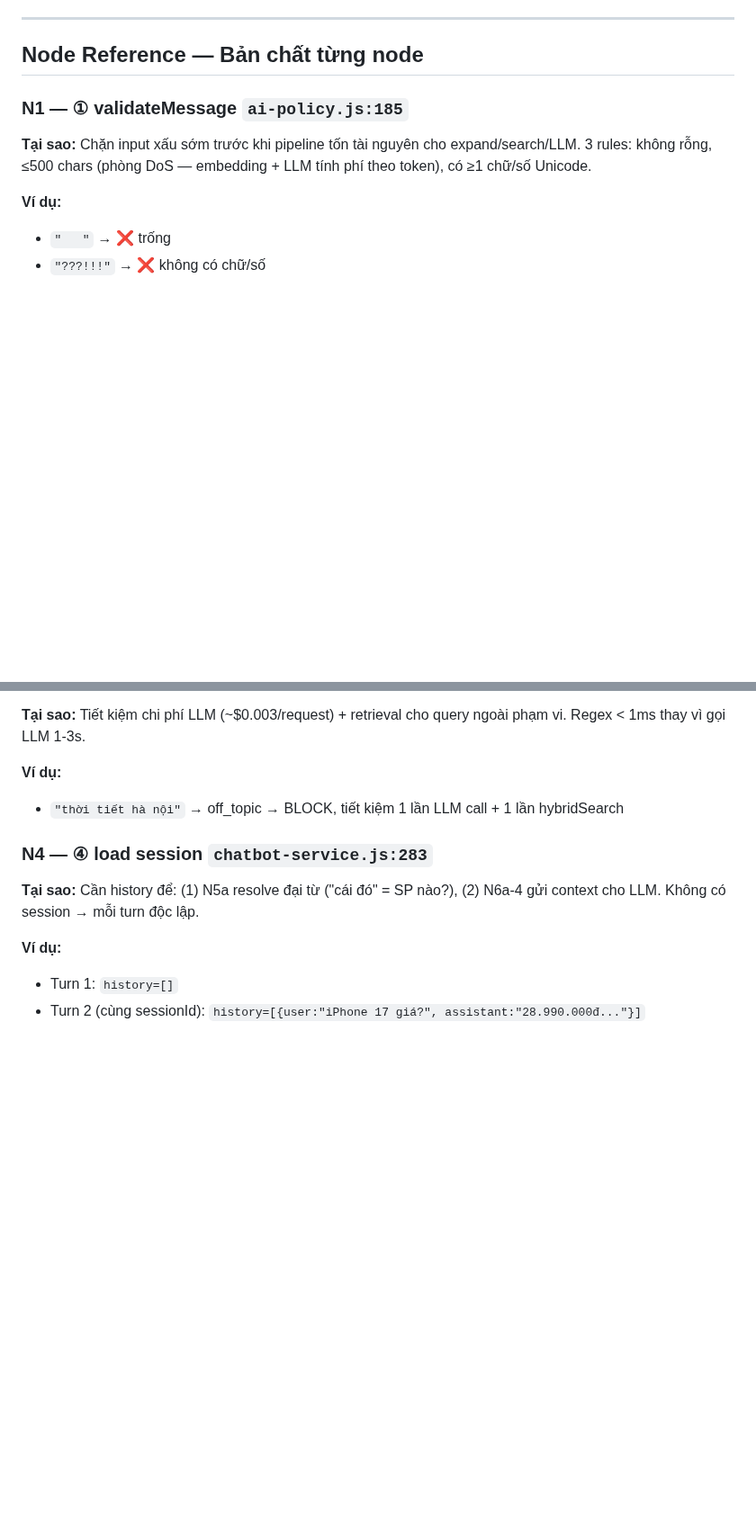
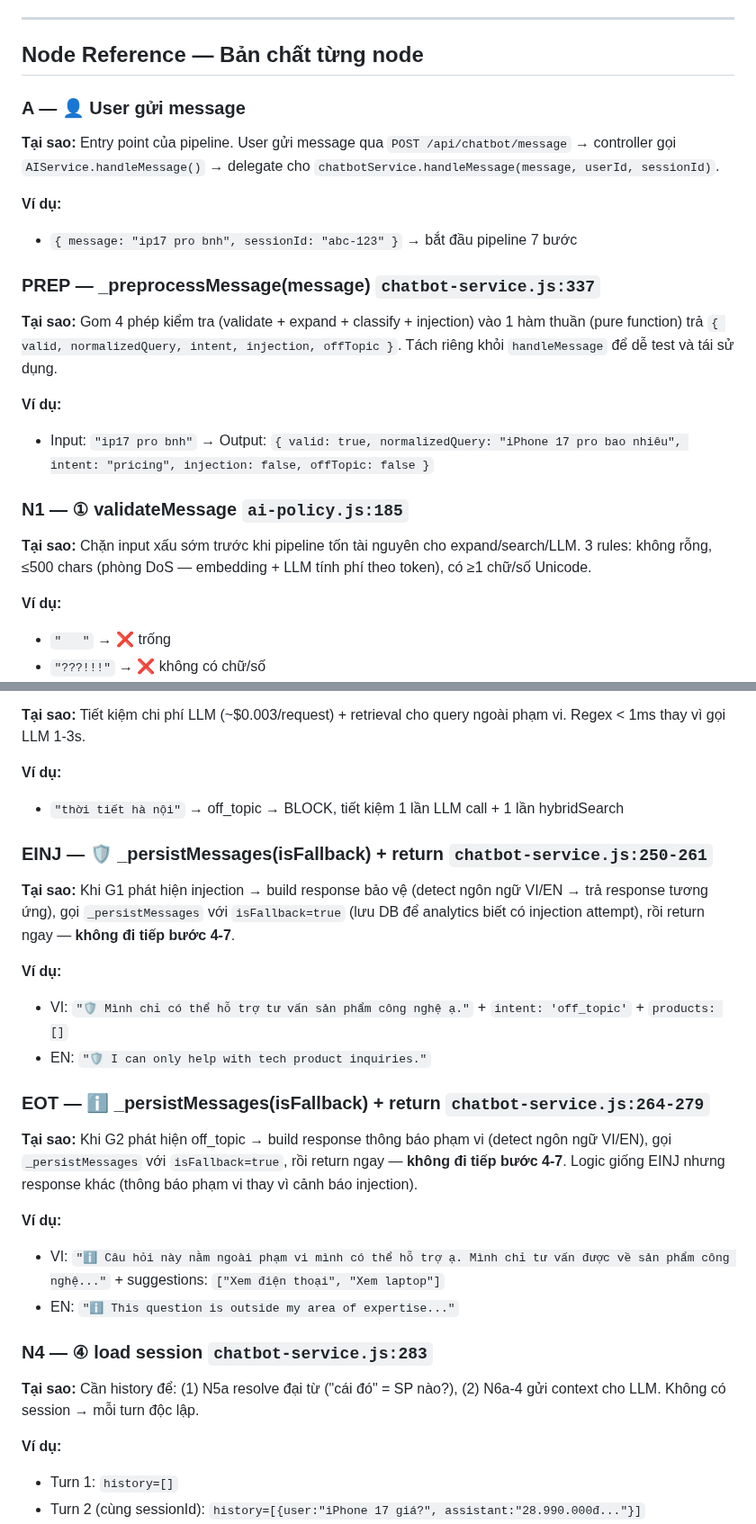
Before and after one commit to MinhThang1009/E-commerce-website, a Markdown page: backend/PIPELINE_TRACE_EXAMPLES.md, 2 parts joined by grey strips. Shown at 90% size. Drawn GitHub-style; blank space fills up the shorter version.

```diff
--- a/backend/PIPELINE_TRACE_EXAMPLES.md
+++ b/backend/PIPELINE_TRACE_EXAMPLES.md
@@ -37,6 +37,18 @@
 ---
 
 ## Node Reference — Bản chất từng node
+
+### A — 👤 User gửi message
+**Tại sao:** Entry point của pipeline. User gửi message qua `POST /api/chatbot/message` → controller gọi `AIService.handleMessage()` → delegate cho `chatbotService.handleMessage(message, userId, sessionId)`.
+
+**Ví dụ:**
+- `{ message: "ip17 pro bnh", sessionId: "abc-123" }` → bắt đầu pipeline 7 bước
+
+### PREP — _preprocessMessage(message) `chatbot-service.js:337`
+**Tại sao:** Gom 4 phép kiểm tra (validate + expand + classify + injection) vào 1 hàm thuần (pure function) trả `{ valid, normalizedQuery, intent, injection, offTopic }`. Tách riêng khỏi `handleMessage` để dễ test và tái sử dụng.
+
+**Ví dụ:**
+- Input: `"ip17 pro bnh"` → Output: `{ valid: true, normalizedQuery: "iPhone 17 pro bao nhiêu", intent: "pricing", injection: false, offTopic: false }`
 
 ### N1 — ① validateMessage `ai-policy.js:185`
 **Tại sao:** Chặn input xấu sớm trước khi pipeline tốn tài nguyên cho expand/search/LLM. 3 rules: không rỗng, ≤500 chars (phòng DoS — embedding + LLM tính phí theo token), có ≥1 chữ/số Unicode.
@@ -94,6 +106,20 @@
 **Ví dụ:**
 - `"thời tiết hà nội"` → off_topic → BLOCK, tiết kiệm 1 lần LLM call + 1 lần hybridSearch
 
+### EINJ — 🛡️ _persistMessages(isFallback) + return `chatbot-service.js:250-261`
+**Tại sao:** Khi G1 phát hiện injection → build response bảo vệ (detect ngôn ngữ VI/EN → trả response tương ứng), gọi `_persistMessages` với `isFallback=true` (lưu DB để analytics biết có injection attempt), rồi return ngay — **không đi tiếp bước 4-7**.
+
+**Ví dụ:**
+- VI: `"🛡️ Mình chỉ có thể hỗ trợ tư vấn sản phẩm công nghệ ạ."` + `intent: 'off_topic'` + `products: []`
+- EN: `"🛡️ I can only help with tech product inquiries."`
+
+### EOT — ℹ️ _persistMessages(isFallback) + return `chatbot-service.js:264-279`
+**Tại sao:** Khi G2 phát hiện off_topic → build response thông báo phạm vi (detect ngôn ngữ VI/EN), gọi `_persistMessages` với `isFallback=true`, rồi return ngay — **không đi tiếp bước 4-7**. Logic giống EINJ nhưng response khác (thông báo phạm vi thay vì cảnh báo injection).
+
+**Ví dụ:**
+- VI: `"ℹ️ Câu hỏi này nằm ngoài phạm vi mình có thể hỗ trợ ạ. Mình chỉ tư vấn được về sản phẩm công nghệ..."` + suggestions: `["Xem điện thoại", "Xem laptop"]`
+- EN: `"ℹ️ This question is outside my area of expertise..."`
+
 ### N4 — ④ load session `chatbot-service.js:283`
 **Tại sao:** Cần history để: (1) N5a resolve đại từ ("cái đó" = SP nào?), (2) N6a-4 gửi context cho LLM. Không có session → mỗi turn độc lập.
 
```
Also changed, not shown: other parts of backend/PIPELINE_TRACE_EXAMPLES.md (+20 -0 lines).
